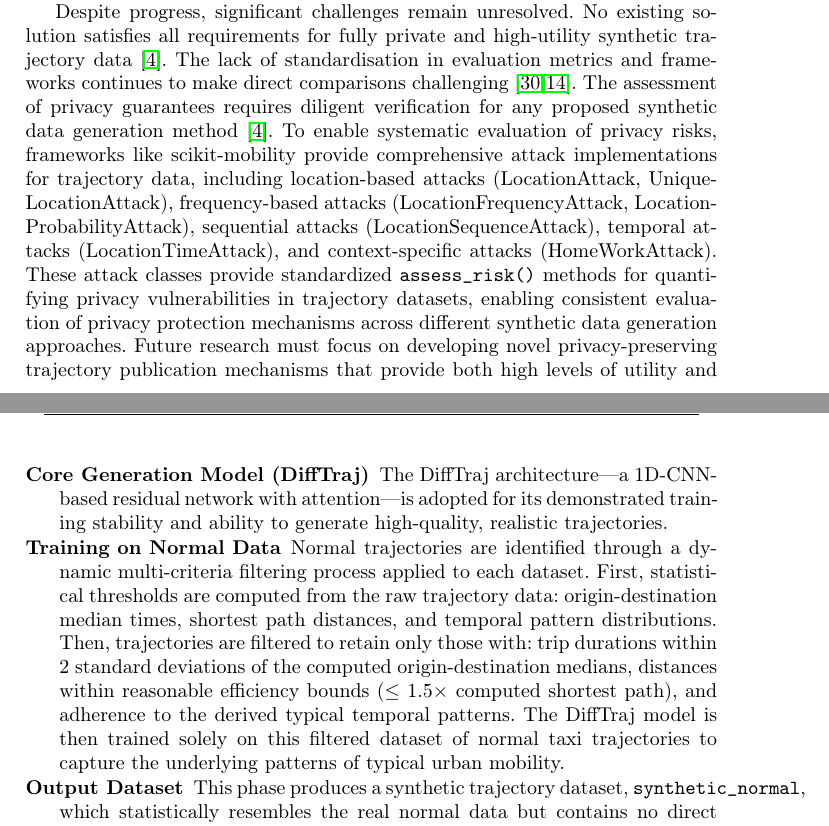
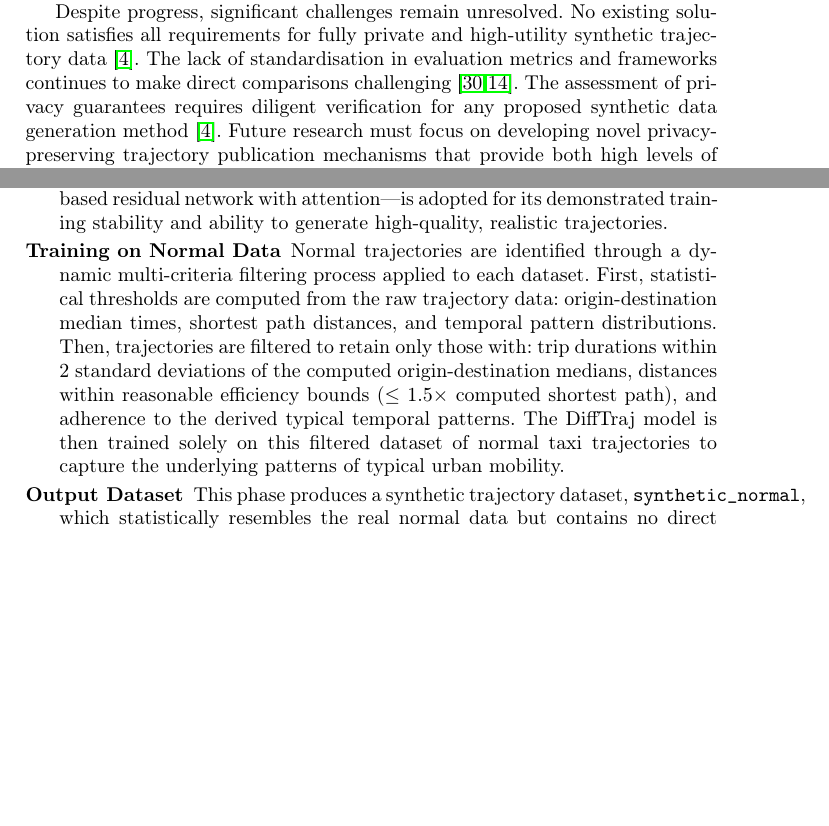
Before and after one commit to matercomus/Matt-K-MSc-AI-Thesis, a LaTeX thesis (main.tex): two parts of pages 12 and 17 of 31 before the commit and two parts of pages 12 and 16 of 30 after it, joined at a grey line, cut so that both start at the same text, the shorter picture padded with empty space. Compiled offline with pdfLaTeX.

Commit message:
removed scikit mobility form lit rev

```diff
--- a/main.tex
+++ b/main.tex
@@ -211,7 +211,7 @@ Alternative approaches include DP-driven synthetic methods such as DPT (Differen
 
 The ultimate aim of generating synthetic trajectory datasets is to replace original trajectories for data sharing and publication~\cite{buchholzSystematisationKnowledgeTrajectory2024,raoLSTMTrajGANDeepLearning2020a,liuTrajGANsUsingGenerative2018}. This directly addresses the need for anomaly detection research in urban taxi operations to proceed without requiring access to sensitive real-world data. Such an approach would overcome privacy concerns and regulatory hurdles associated with using actual mobility traces~\cite{buchholzSystematisationKnowledgeTrajectory2024,raoLSTMTrajGANDeepLearning2020a,liuTrajGANsUsingGenerative2018}. Synthetic data must support diverse analytical tasks including spatial and temporal analyses, classification, clustering, and anomaly detection while maintaining utility for research purposes~\cite{raoLSTMTrajGANDeepLearning2020a,chenDifferentiallyPrivateTrajectory2011}. The CC-Net system demonstrates privacy-preserved taxi demand prediction, achieving high accuracy while ensuring privacy by design~\cite{ozekiBalancingPrivacyUtility2023}.
 
-Despite progress, significant challenges remain unresolved. No existing solution satisfies all requirements for fully private and high-utility synthetic trajectory data~\cite{buchholzSystematisationKnowledgeTrajectory2024}. The lack of standardisation in evaluation metrics and frameworks continues to make direct comparisons challenging~\cite{primaultLongRoadComputational2019,jinSurveyExperimentalStudy2023}. The assessment of privacy guarantees requires diligent verification for any proposed synthetic data generation method~\cite{buchholzSystematisationKnowledgeTrajectory2024}. To enable systematic evaluation of privacy risks, frameworks like scikit-mobility provide comprehensive attack implementations for trajectory data, including location-based attacks (LocationAttack, UniqueLocationAttack), frequency-based attacks (LocationFrequencyAttack, LocationProbabilityAttack), sequential attacks (LocationSequenceAttack), temporal attacks (LocationTimeAttack), and context-specific attacks (HomeWorkAttack). These attack classes provide standardized \texttt{assess\_risk()} methods for quantifying privacy vulnerabilities in trajectory datasets, enabling consistent evaluation of privacy protection mechanisms across different synthetic data generation approaches. Future research must focus on developing novel privacy-preserving trajectory publication mechanisms that provide both high levels of utility and privacy, and are not susceptible to reconstruction attacks~\cite{buchholzReconstructionAttackDifferential2022,buchholzSystematisationKnowledgeTrajectory2024,primaultLongRoadComputational2019}. The design of a fully differentially private generative model for trajectories that captures complex spatio-temporal patterns while resisting sophisticated attacks remains a compelling and urgent open research question~\cite{buchholzSystematisationKnowledgeTrajectory2024,buchholzReconstructionAttackDifferential2022}.
+Despite progress, significant challenges remain unresolved. No existing solution satisfies all requirements for fully private and high-utility synthetic trajectory data~\cite{buchholzSystematisationKnowledgeTrajectory2024}. The lack of standardisation in evaluation metrics and frameworks continues to make direct comparisons challenging~\cite{primaultLongRoadComputational2019,jinSurveyExperimentalStudy2023}. The assessment of privacy guarantees requires diligent verification for any proposed synthetic data generation method~\cite{buchholzSystematisationKnowledgeTrajectory2024}. Future research must focus on developing novel privacy-preserving trajectory publication mechanisms that provide both high levels of utility and privacy, and are not susceptible to reconstruction attacks~\cite{buchholzReconstructionAttackDifferential2022,buchholzSystematisationKnowledgeTrajectory2024,primaultLongRoadComputational2019}. The design of a fully differentially private generative model for trajectories that captures complex spatio-temporal patterns while resisting sophisticated attacks remains a compelling and urgent open research question~\cite{buchholzSystematisationKnowledgeTrajectory2024,buchholzReconstructionAttackDifferential2022}.
 
 \subsection{Synthesis and Research Framework}
 \label{sec:synthesis}
```
